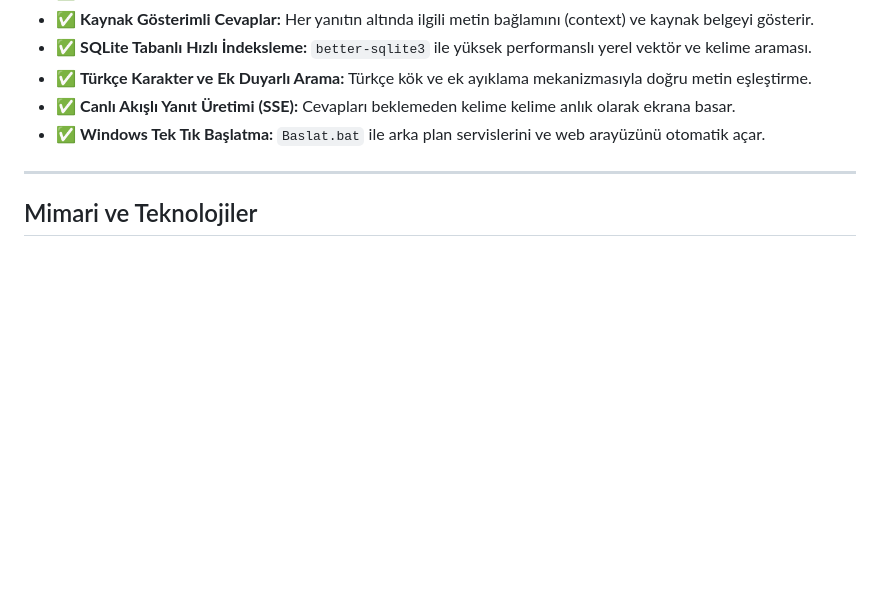
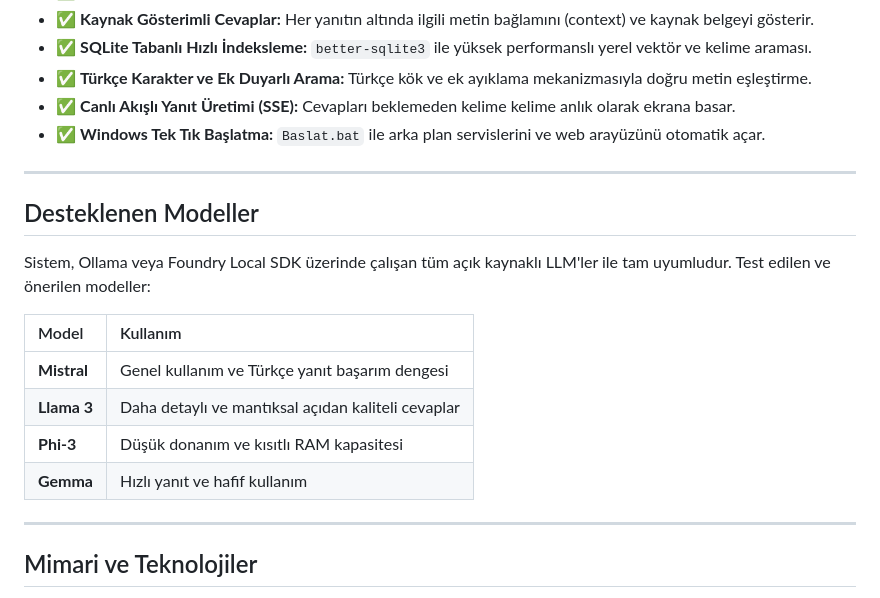
Before and after one commit to mert-carli/LocalRagProject, a Markdown page: README.md, the part around the change. Drawn GitHub-style; blank space fills up the shorter version.

Commit message:
docs: add Supported Models table to README

```diff
--- a/README.md
+++ b/README.md
@@ -81,6 +81,19 @@ flowchart TD
 - ✅ **Türkçe Karakter ve Ek Duyarlı Arama:** Türkçe kök ve ek ayıklama mekanizmasıyla doğru metin eşleştirme.
 - ✅ **Canlı Akışlı Yanıt Üretimi (SSE):** Cevapları beklemeden kelime kelime anlık olarak ekrana basar.
 - ✅ **Windows Tek Tık Başlatma:** `Baslat.bat` ile arka plan servislerini ve web arayüzünü otomatik açar.
+
+---
+
+## Desteklenen Modeller
+
+Sistem, Ollama veya Foundry Local SDK üzerinde çalışan tüm açık kaynaklı LLM'ler ile tam uyumludur. Test edilen ve önerilen modeller:
+
+| Model | Kullanım |
+| :--- | :--- |
+| **Mistral** | Genel kullanım ve Türkçe yanıt başarım dengesi |
+| **Llama 3** | Daha detaylı ve mantıksal açıdan kaliteli cevaplar |
+| **Phi-3** | Düşük donanım ve kısıtlı RAM kapasitesi |
+| **Gemma** | Hızlı yanıt ve hafif kullanım |
 
 ---
 
```
